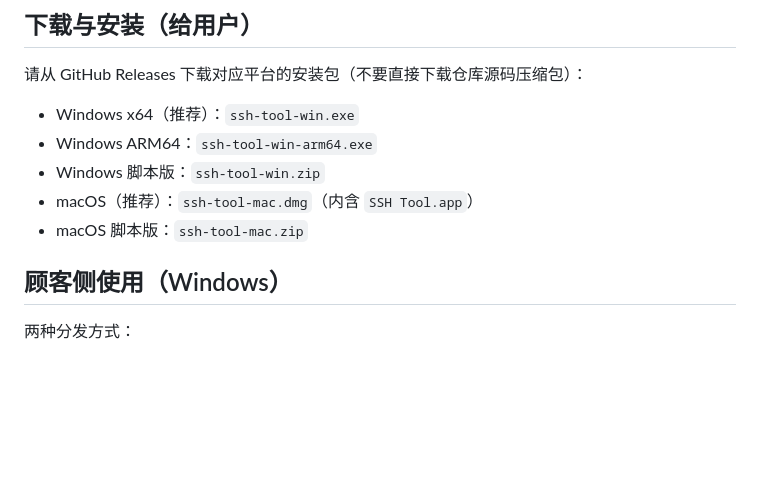
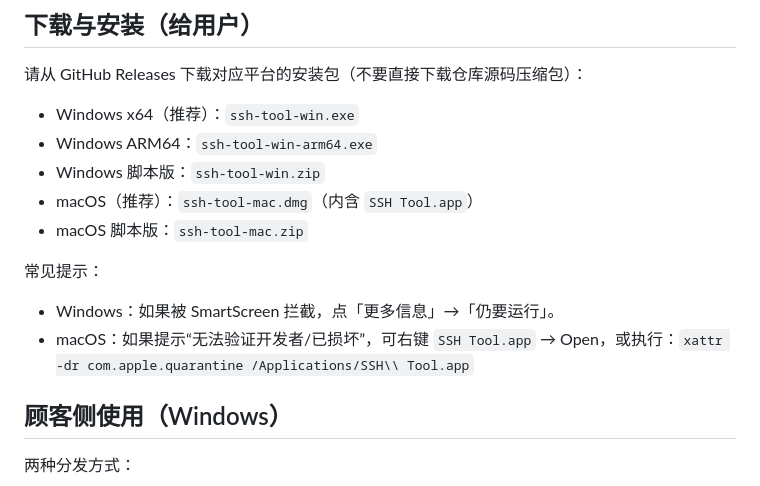
Before and after one commit to shopeetw225-byte/ssh-tool, a Markdown page: README.md, the part around the change. Drawn GitHub-style; blank space fills up the shorter version.

Commit message:
docs: add install troubleshooting

```diff
--- a/README.md
+++ b/README.md
@@ -16,6 +16,11 @@
 - Windows 脚本版：`ssh-tool-win.zip`
 - macOS（推荐）：`ssh-tool-mac.dmg`（内含 `SSH Tool.app`）
 - macOS 脚本版：`ssh-tool-mac.zip`
+
+常见提示：
+
+- Windows：如果被 SmartScreen 拦截，点「更多信息」→「仍要运行」。
+- macOS：如果提示“无法验证开发者/已损坏”，可右键 `SSH Tool.app` → Open，或执行：`xattr -dr com.apple.quarantine /Applications/SSH\\ Tool.app`
 
 ## 顾客侧使用（Windows）
 
```
